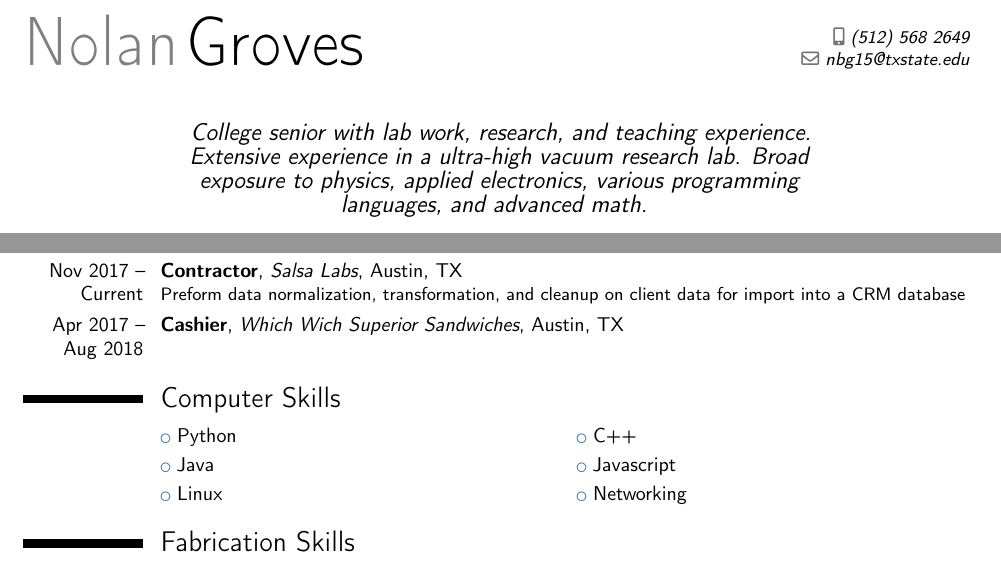
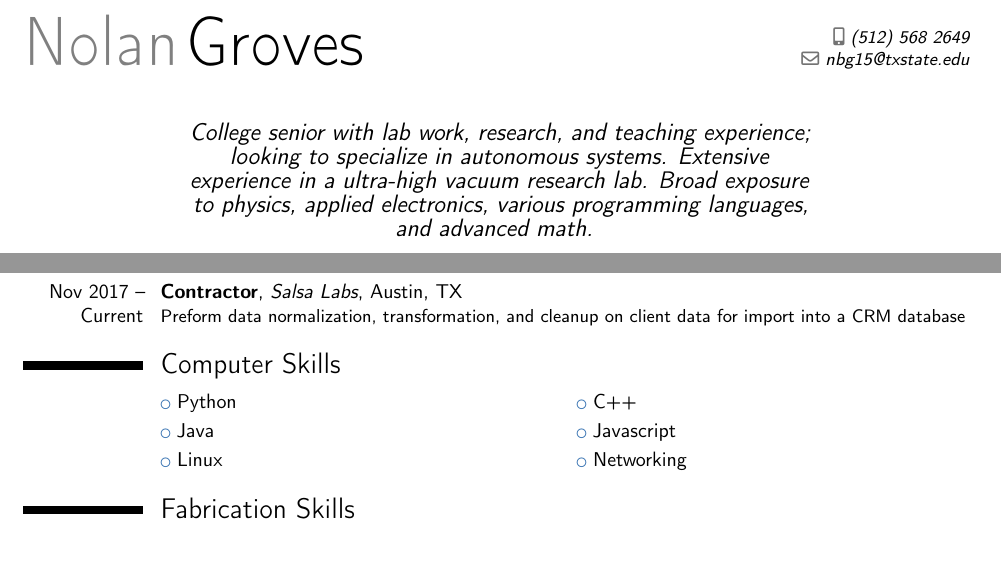
Before and after one commit to nolangroves/Resume, a LaTeX CV (Resume.tex): two parts of the page, joined at a grey line, cut so that both start at the same text. Compiled offline with pdfLaTeX.

Commit message:
Removed food service job, added line about autonomous systems

```diff
--- a/Resume.tex
+++ b/Resume.tex
@@ -9,7 +9,7 @@
 \email{nbg15@txstate.edu}
 \phone[mobile]{(512)~568~2649}
 %\photo[64pt][0.4pt]{picture}
-\quote{College senior with lab work, research, and teaching experience. Extensive experience in a ultra-high vacuum research lab.  Broad exposure to physics, applied electronics, various programming languages, and advanced math. }
+\quote{College senior with lab work, research, and teaching experience; looking to specialize in autonomous systems. Extensive experience in a ultra-high vacuum research lab.  Broad exposure to physics, applied electronics, various programming languages, and advanced math. }
 
 \begin{document}
 \makecvtitle
@@ -34,7 +34,7 @@
     \item Staffed the physics help center to assist with a variety of problems from various classes.
 \end{itemize}}
 \cventry{Nov 2017 -- Current}{Contractor}{Salsa Labs}{Austin, TX}{}{Preform data normalization, transformation, and cleanup on client data for import into a CRM database}
-\cventry{Apr 2017 -- Aug 2018}{Cashier}{Which Wich Superior Sandwiches}{Austin, TX}{}{}
+%\cventry{Apr 2017 -- Aug 2018}{Cashier}{Which Wich Superior Sandwiches}{Austin, TX}{}{}
 
 \section{Computer Skills}
     \cvlistdoubleitem{Python}       {C++}
```
Also changed, not shown: Resume.pdf, 1 other file.
